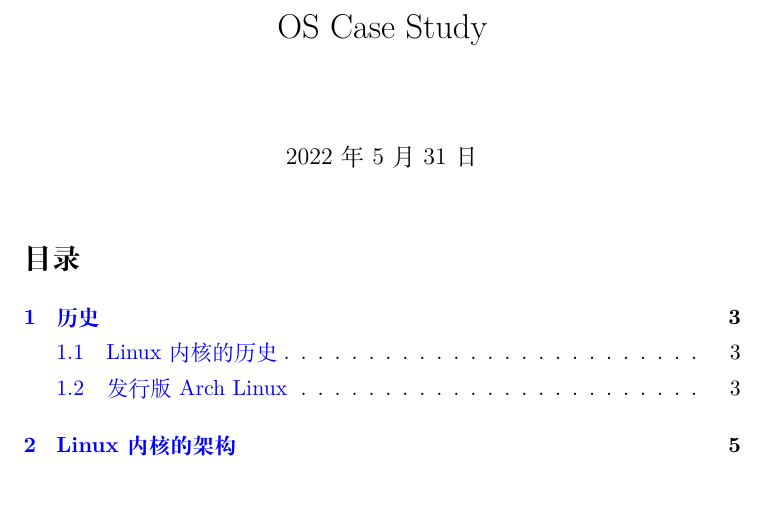
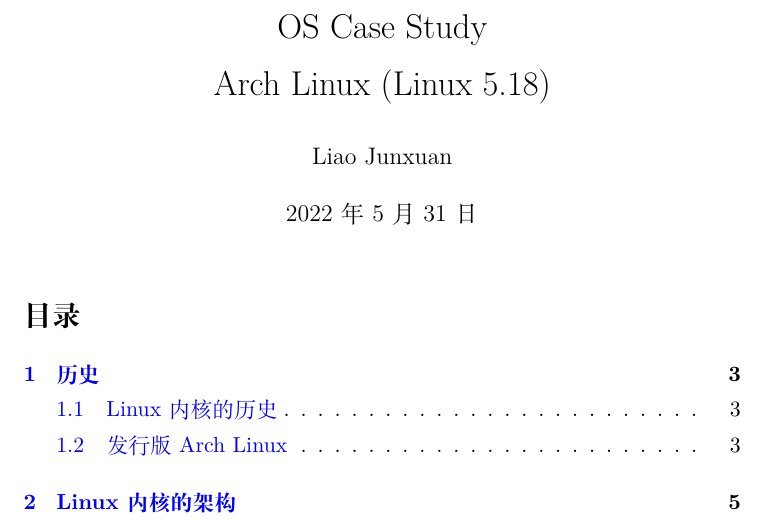
Before and after one commit to MikeWalrus/linux-report, a LaTeX document (linux_zh.tex): part of page 1 of 52, cut so that both start at the same text, the shorter picture padded with empty space. Compiled offline with XeLaTeX.

Commit message:
title and author

```diff
--- a/linux_zh.tex
+++ b/linux_zh.tex
@@ -71,13 +71,13 @@
 
 \addbibresource{bib.bib}
 \date{\today}
-\title{操作系统案例分析}
+\title{OS Case Study\\Arch Linux (Linux 5.18)}
+\author{Liao Junxuan}
 \makeindex[intoc, columnseprule, options= -s style.ist]
 \begin{document}
 \lstset{
 	breaklines=true,
 	basicstyle=\ttfamily}
-\title{OS Case Study}
 
 \maketitle
 \tableofcontents
```
